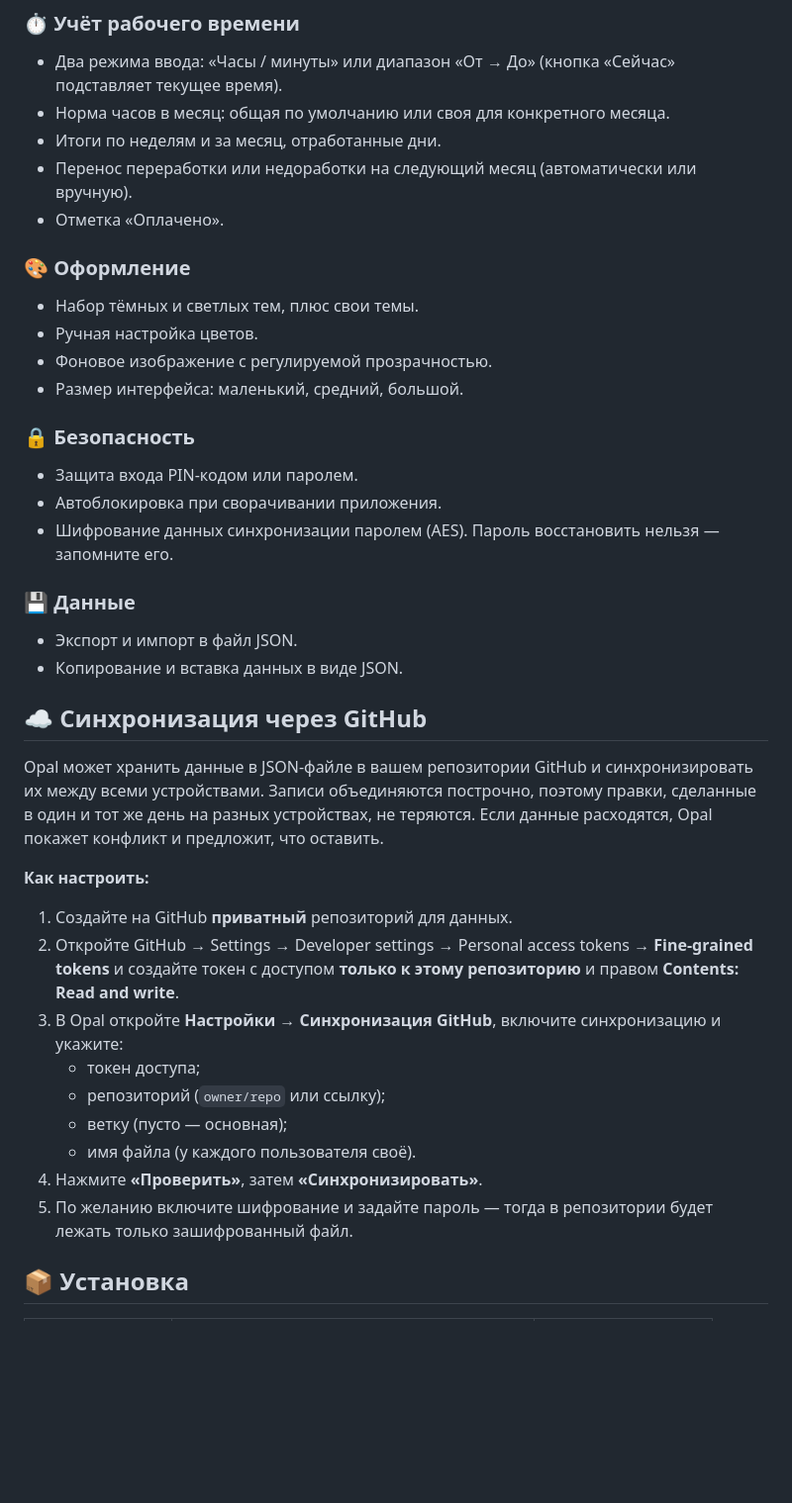
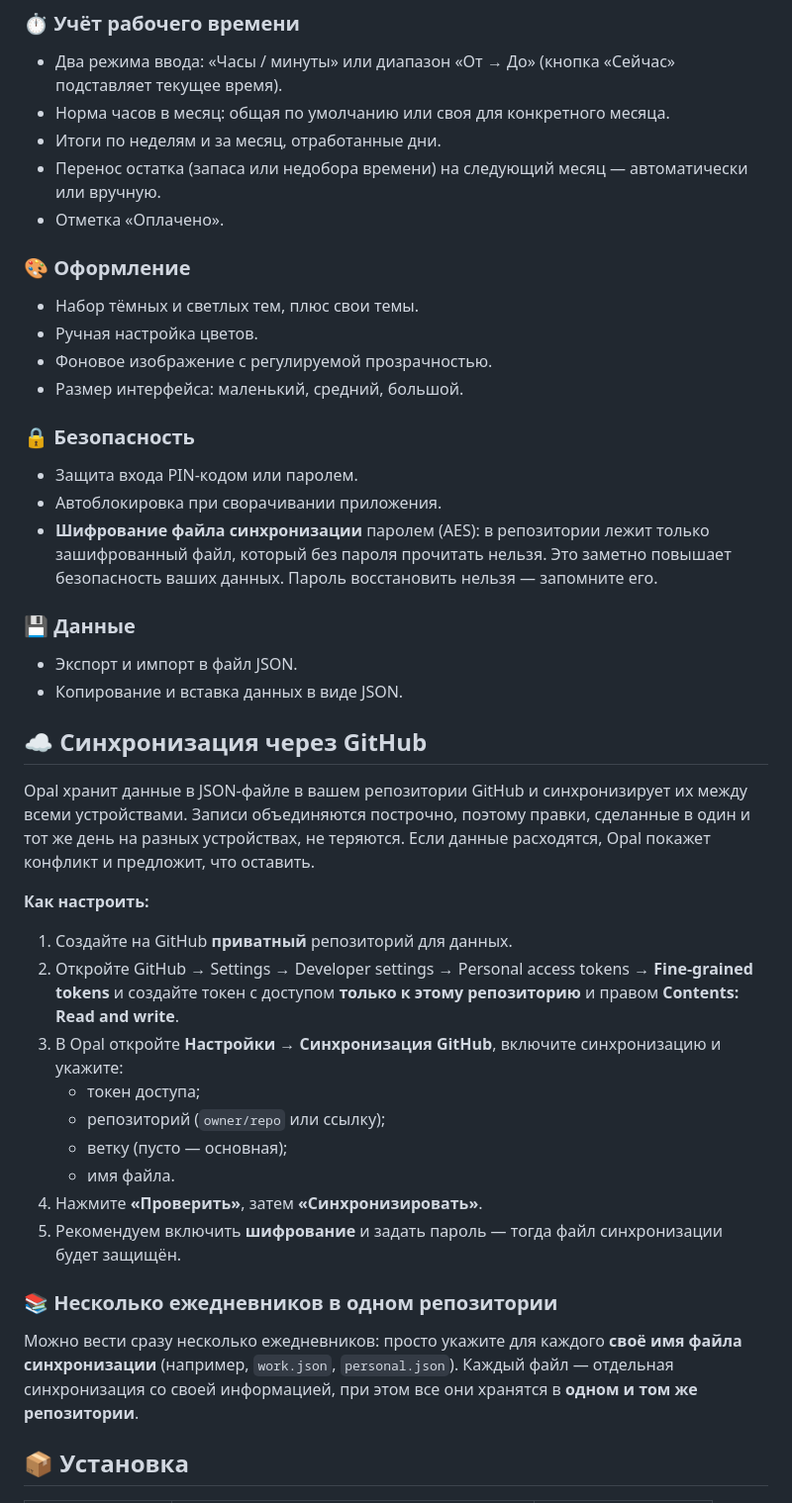
Before and after one commit to Finn013/Opal, a Markdown page: README.md, the part around one of its changes. Shown at 99% size. Rendered like a GitHub page; blank space fills up the shorter version.

```diff
--- a/README.md
+++ b/README.md
@@ -30,7 +41,7 @@ Opal — это личный ежедневник и табель рабочих
 - Два режима ввода: «Часы / минуты» или диапазон «От → До» (кнопка «Сейчас» подставляет текущее время).
 - Норма часов в месяц: общая по умолчанию или своя для конкретного месяца.
 - Итоги по неделям и за месяц, отработанные дни.
-- Перенос переработки или недоработки на следующий месяц (автоматически или вручную).
+- Перенос остатка (запаса или недобора времени) на следующий месяц — автоматически или вручную.
 - Отметка «Оплачено».
 
 ### 🎨 Оформление
@@ -42,7 +53,7 @@ Opal — это личный ежедневник и табель рабочих
 ### 🔒 Безопасность
 - Защита входа PIN-кодом или паролем.
 - Автоблокировка при сворачивании приложения.
-- Шифрование данных синхронизации паролем (AES). Пароль восстановить нельзя — запомните его.
+- **Шифрование файла синхронизации** паролем (AES): в репозитории лежит только зашифрованный файл, который без пароля прочитать нельзя. Это заметно повышает безопасность ваших данных. Пароль восстановить нельзя — запомните его.
 
 ### 💾 Данные
 - Экспорт и импорт в файл JSON.
@@ -50,7 +61,7 @@ Opal — это личный ежедневник и табель рабочих
 
 ## ☁️ Синхронизация через GitHub
 
-Opal может хранить данные в JSON-файле в вашем репозитории GitHub и синхронизировать их между всеми устройствами. Записи объединяются построчно, поэтому правки, сделанные в один и тот же день на разных устройствах, не теряются. Если данные расходятся, Opal покажет конфликт и предложит, что оставить.
+Opal хранит данные в JSON-файле в вашем репозитории GitHub и синхронизирует их между всеми устройствами. Записи объединяются построчно, поэтому правки, сделанные в один и тот же день на разных устройствах, не теряются. Если данные расходятся, Opal покажет конфликт и предложит, что оставить.
 
 **Как настроить:**
 1. Создайте на GitHub **приватный** репозиторий для данных.
@@ -59,9 +70,12 @@ Opal может хранить данные в JSON-файле в вашем р
    - токен доступа;
    - репозиторий (`owner/repo` или ссылку);
    - ветку (пусто — основная);
-   - имя файла (у каждого пользователя своё).
+   - имя файла.
 4. Нажмите **«Проверить»**, затем **«Синхронизировать»**.
-5. По желанию включите шифрование и задайте пароль — тогда в репозитории будет лежать только зашифрованный файл.
+5. Рекомендуем включить **шифрование** и задать пароль — тогда файл синхронизации будет защищён.
+
+### 📚 Несколько ежедневников в одном репозитории
+Можно вести сразу несколько ежедневников: просто укажите для каждого **своё имя файла синхронизации** (например, `work.json`, `personal.json`). Каждый файл — отдельная синхронизация со своей информацией, при этом все они хранятся в **одном и том же репозитории**.
 
 ## 📦 Установка
 
```
Also changed, not shown: other parts of README.md (+95 -3 lines).
